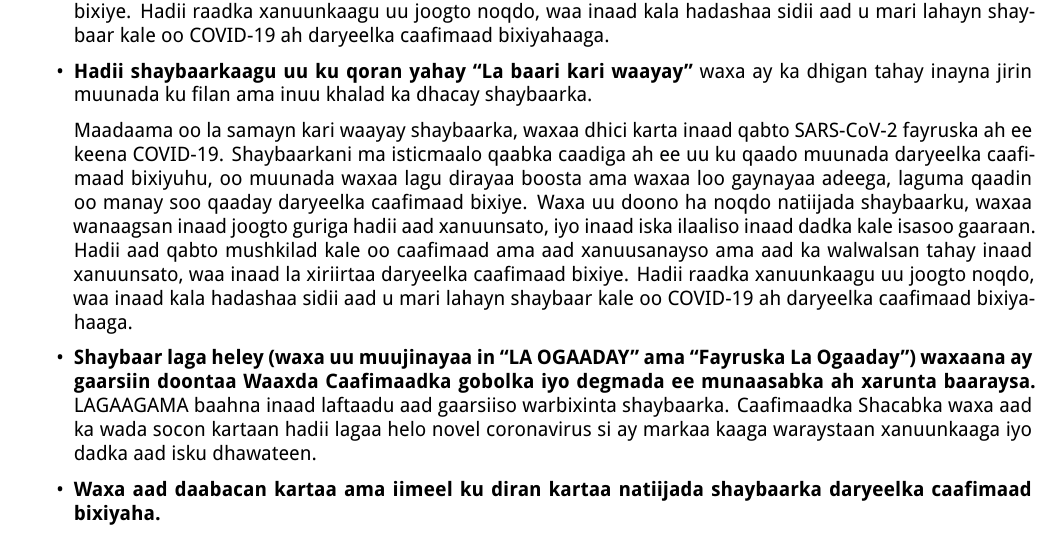
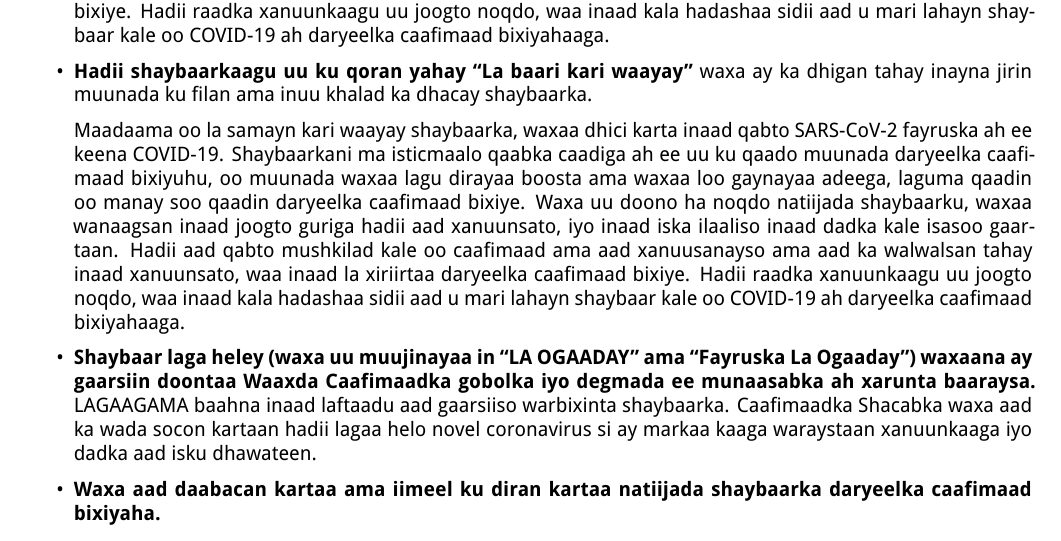
Before and after one commit to seattleflu/lab-result-reports, a LaTeX document (scan/report-so.tex): part of page 2 of 3, cut so that both start at the same text. Compiled offline with XeLaTeX; a missing font is replaced by an installed copy or a similar font.

Commit message:
so: Fix typos
Fix typos in the SCAN lab result template.

```diff
--- a/scan/report-so.tex
+++ b/scan/report-so.tex
@@ -179,13 +179,13 @@ Fadlan Ogsoonaw:
   SARS-CoV-2 fayruska ah ee keena COVID-19.  Shaybaarkani ma isticmaalo qaabka
   caadiga ah ee uu ku qaado muunada daryeelka caafimaad bixiyuhu, oo muunada
   waxaa lagu dirayaa boosta ama waxaa loo gaynayaa adeega, laguma qaadin oo
-  manay soo qaaday daryeelka caafimaad bixiye. Waxa uu doono ha noqdo natiijada
+  manay soo qaadin daryeelka caafimaad bixiye. Waxa uu doono ha noqdo natiijada
   shaybaarku, waxaa wanaagsan inaad joogto guriga hadii aad xanuunsato, iyo
-  inaad iska ilaaliso inaad dadka kale isasoo gaaraan. Hadii aad qabto mushkilad
-  kale oo caafimaad ama aad xanuusanayso ama aad ka walwalsan tahay inaad
-  xanuunsato, waa inaad la xiriirtaa daryeelka caafimaad bixiye.  Hadii raadka
-  xanuunkaagu uu joogto noqdo, waa inaad kala hadashaa sidii aad u mari lahayn
-  shaybaar kale oo COVID-19 ah daryeelka caafimaad bixiyahaaga.
+  inaad iska ilaaliso inaad dadka kale isasoo gaartaan. Hadii aad qabto
+  mushkilad kale oo caafimaad ama aad xanuusanayso ama aad ka walwalsan tahay
+  inaad xanuunsato, waa inaad la xiriirtaa daryeelka caafimaad bixiye.  Hadii
+  raadka xanuunkaagu uu joogto noqdo, waa inaad kala hadashaa sidii aad u mari
+  lahayn shaybaar kale oo COVID-19 ah daryeelka caafimaad bixiyahaaga.
 
 \item
 
```
